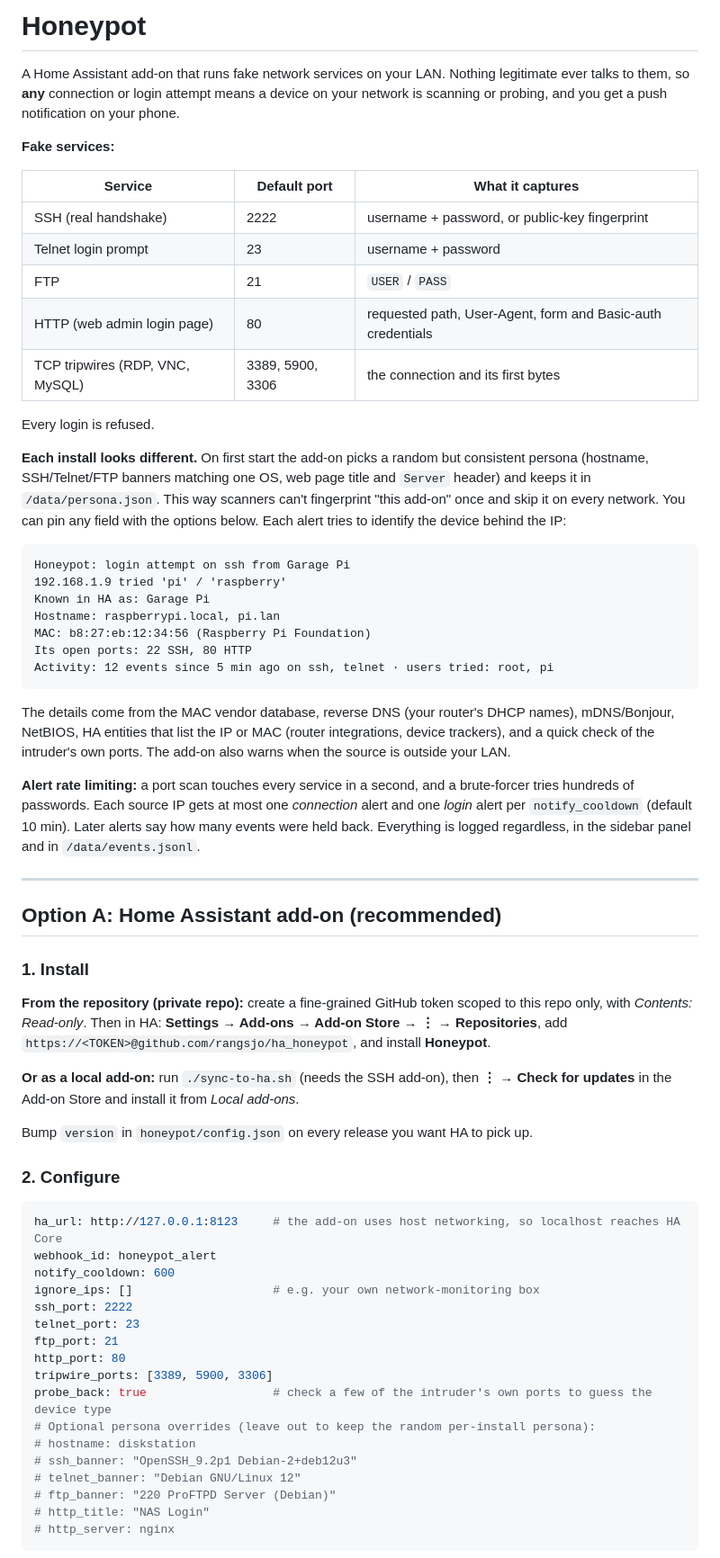
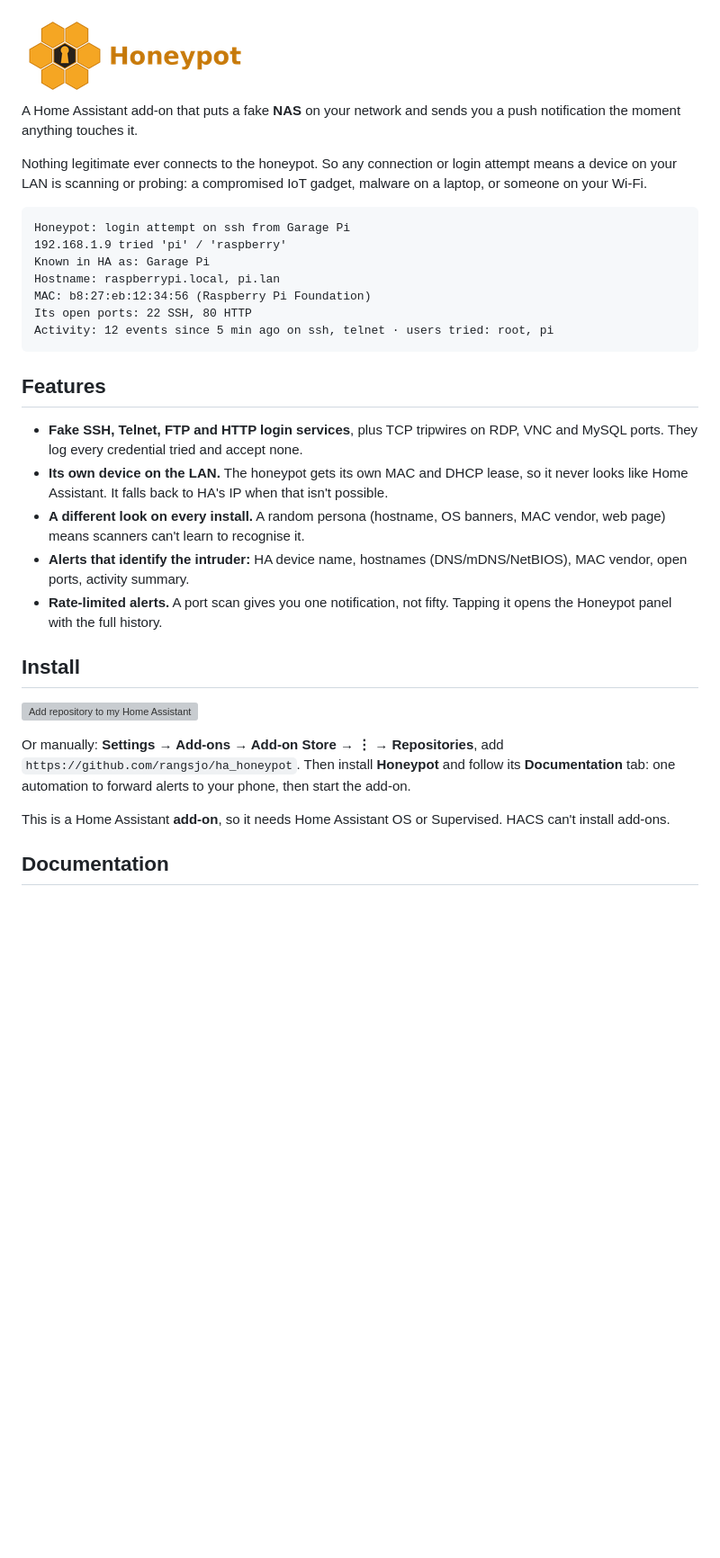
Before and after one commit to rangsjo/ha_honeypot, a Markdown page: README.md, the part around one of its changes. Shown at 90% size. Rendered like a GitHub page; pictures changed too: honeypot/logo.png (added); blank space fills up the shorter version; grey boxes are pictures that could not be loaded.

````diff
--- a/README.md
+++ b/README.md
@@ -1,20 +1,8 @@
-# Honeypot
+<img src="honeypot/logo.png" alt="Honeypot" width="250">
 
-A Home Assistant add-on that runs fake network services on your LAN. Nothing legitimate ever talks to them, so **any** connection or login attempt means a device on your network is scanning or probing, and you get a push notification on your phone.
+A Home Assistant add-on that puts a fake **NAS** on your network and sends you a push notification the moment anything touches it.
 
-**Fake services:**
-
-| Service | Default port | What it captures |
-|---|---|---|
-| SSH (real handshake) | 2222 | username + password, or public-key fingerprint |
-| Telnet login prompt | 23 | username + password |
-| FTP | 21 | `USER` / `PASS` |
-| HTTP (web admin login page) | 80 | requested path, User-Agent, form and Basic-auth credentials |
-| TCP tripwires (RDP, VNC, MySQL) | 3389, 5900, 3306 | the connection and its first bytes |
-
-Every login is refused.
-
-**Each install looks different.** On first start the add-on picks a random but consistent persona (hostname, SSH/Telnet/FTP banners matching one OS, web page title and `Server` header) and keeps it in `/data/persona.json`. This way scanners can't fingerprint "this add-on" once and skip it on every network. You can pin any field with the options below. Each alert tries to identify the device behind the IP:
+Nothing legitimate ever connects to the honeypot. So any connection or login attempt means a device on your LAN is scanning or probing: a compromised IoT gadget, malware on a laptop, or someone on your Wi-Fi.
 
 ```
 Honeypot: login attempt on ssh from Garage Pi
@@ -26,41 +14,21 @@ Its open ports: 22 SSH, 80 HTTP
 Activity: 12 events since 5 min ago on ssh, telnet · users tried: root, pi
 ```
 
-The details come from the MAC vendor database, reverse DNS (your router's DHCP names), mDNS/Bonjour, NetBIOS, HA entities that list the IP or MAC (router integrations, device trackers), and a quick check of the intruder's own ports. The add-on also warns when the source is outside your LAN.
+## Features
 
-**Alert rate limiting:** a port scan touches every service in a second, and a brute-forcer tries hundreds of passwords. Each source IP gets at most one *connection* alert and one *login* alert per `notify_cooldown` (default 10 min). Later alerts say how many events were held back. Everything is logged regardless, in the sidebar panel and in `/data/events.jsonl`.
+- **Fake SSH, Telnet, FTP and HTTP login services**, plus TCP tripwires on RDP, VNC and MySQL ports. They log every credential tried and accept none.
+- **Its own device on the LAN.** The honeypot gets its own MAC and DHCP lease, so it never looks like Home Assistant. It falls back to HA's IP when that isn't possible.
+- **A different look on every install.** A random persona (hostname, OS banners, MAC vendor, web page) means scanners can't learn to recognise it.
+- **Alerts that identify the intruder:** HA device name, hostnames (DNS/mDNS/NetBIOS), MAC vendor, open ports, activity summary.
+- **Rate-limited alerts.** A port scan gives you one notification, not fifty. Tapping it opens the Honeypot panel with the full history.
 
----
+## Install
 
-## Option A: Home Assistant add-on (recommended)
+[![Add repository to my Home Assistant](https://my.home-assistant.io/badges/supervisor_add_addon_repository.svg)](https://my.home-assistant.io/redirect/supervisor_add_addon_repository/?repository_url=https%3A%2F%2Fgithub.com%2Frangsjo%2Fha_honeypot)
 
-### 1. Install
+Or manually: **Settings → Add-ons → Add-on Store → ⋮ → Repositories**, add `https://github.com/rangsjo/ha_honeypot`. Then install **Honeypot** and follow its **Documentation** tab: one automation to forward alerts to your phone, then start the add-on.
 
-**From the repository (private repo):** create a fine-grained GitHub token scoped to this repo only, with *Contents: Read-only*. Then in HA: **Settings → Add-ons → Add-on Store → ⋮ → Repositories**, add `https://<TOKEN>@github.com/rangsjo/ha_honeypot`, and install **Honeypot**.
+This is a Home Assistant **add-on**, so it needs Home Assistant OS or Supervised. HACS can't install add-ons.
 
-**Or as a local add-on:** run `./sync-to-ha.sh` (needs the SSH add-on), then **⋮ → Check for updates** in the Add-on Store and install it from *Local add-ons*.
+## Documentation
 
-Bump `version` in `honeypot/config.json` on every release you want HA to pick up.
-
-### 2. Configure
-
-```yaml
-ha_url: http://127.0.0.1:8123     # the add-on uses host networking, so localhost reaches HA Core
-webhook_id: honeypot_alert
-notify_cooldown: 600
-ignore_ips: []                    # e.g. your own network-monitoring box
-ssh_port: 2222
-telnet_port: 23
-ftp_port: 21
-http_port: 80
-tripwire_ports: [3389, 5900, 3306]
-probe_back: true                  # check a few of the intruder's own ports to guess the device type
-# Optional persona overrides (leave out to keep the random per-install persona):
-# hostname: diskstation
-# ssh_banner: "OpenSSH_9.2p1 Debian-2+deb12u3"
-# telnet_banner: "Debian GNU/Linux 12"
-# ftp_banner: "220 ProFTPD Server (Debian)"
-# http_title: "NAS Login"
-# http_server: nginx
-```
-
````
Also changed, not shown: other parts of README.md (+13 -103 lines), honeypot/CHANGELOG.md (added, +35 -0 lines), honeypot/DOCS.md (added, +138 -0 lines), honeypot/README.md (added, +5 -0 lines), honeypot/icon.png (added), 9 other files.
